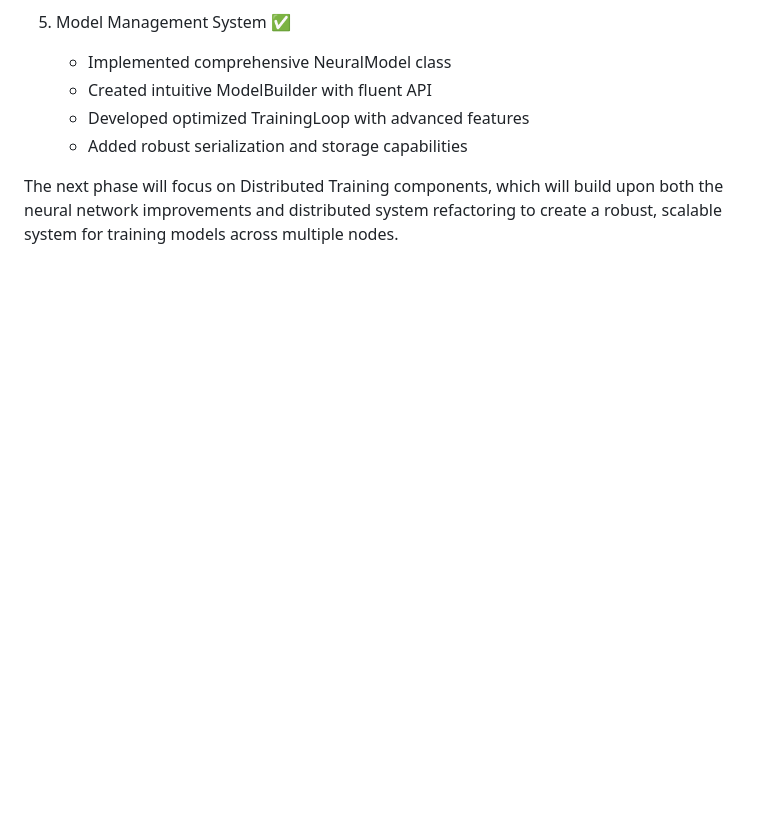
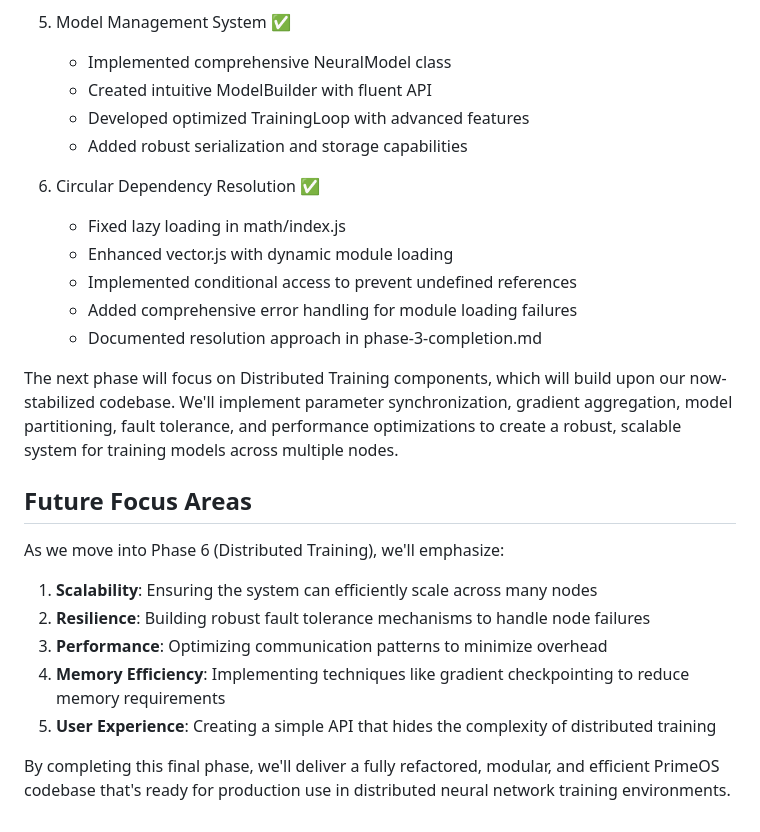
Before and after one commit to UOR-Foundation/PrimeOS, a Markdown page: refactor-plan.md, the part around one of its changes. Drawn GitHub-style; blank space fills up the shorter version.

```diff
--- a/refactor-plan.md
+++ b/refactor-plan.md
@@ -307,4 +349,23 @@ As of this update, we have successfully completed five of the six planned phases
    - Developed optimized TrainingLoop with advanced features
    - Added robust serialization and storage capabilities
 
-The next phase will focus on Distributed Training components, which will build upon both the neural network improvements and distributed system refactoring to create a robust, scalable system for training models across multiple nodes.
+6. Circular Dependency Resolution ✅
+   - Fixed lazy loading in math/index.js
+   - Enhanced vector.js with dynamic module loading
+   - Implemented conditional access to prevent undefined references
+   - Added comprehensive error handling for module loading failures
+   - Documented resolution approach in phase-3-completion.md
+
+The next phase will focus on Distributed Training components, which will build upon our now-stabilized codebase. We'll implement parameter synchronization, gradient aggregation, model partitioning, fault tolerance, and performance optimizations to create a robust, scalable system for training models across multiple nodes.
+
+## Future Focus Areas
+
+As we move into Phase 6 (Distributed Training), we'll emphasize:
+
+1. **Scalability**: Ensuring the system can efficiently scale across many nodes
+2. **Resilience**: Building robust fault tolerance mechanisms to handle node failures
+3. **Performance**: Optimizing communication patterns to minimize overhead
+4. **Memory Efficiency**: Implementing techniques like gradient checkpointing to reduce memory requirements
+5. **User Experience**: Creating a simple API that hides the complexity of distributed training
+
+By completing this final phase, we'll deliver a fully refactored, modular, and efficient PrimeOS codebase that's ready for production use in distributed neural network training environments.
```
Also changed, not shown: other parts of refactor-plan.md (+61 -19 lines).
